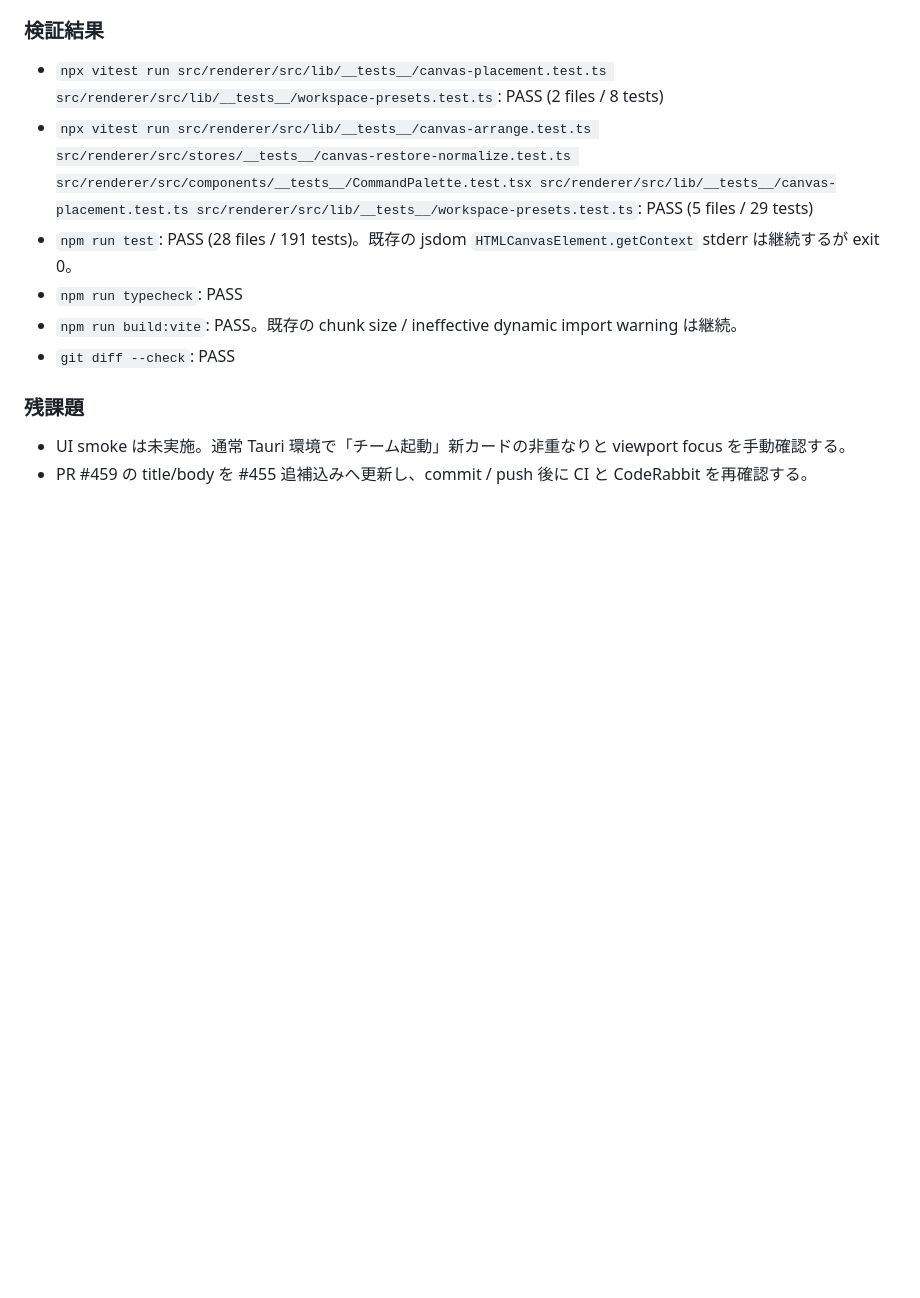
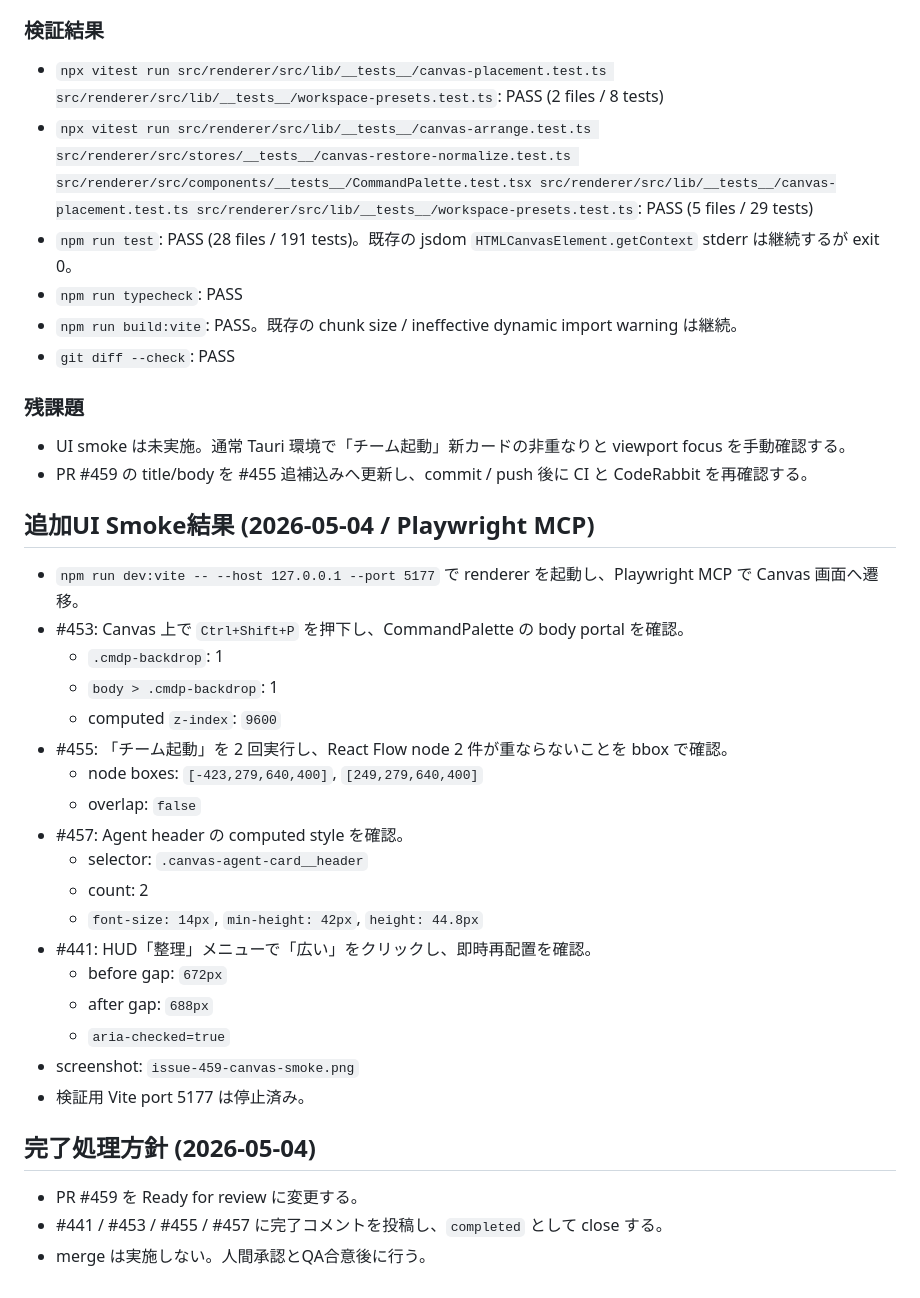
Before and after one commit to yusei531642/vibe-editor, a Markdown page: tasks/issue-autopilot-batch-handoff-2026-05-04.md, the part around the change. Drawn GitHub-style; blank space fills up the shorter version.

Commit message:
Document canvas smoke completion

```diff
--- a/tasks/issue-autopilot-batch-handoff-2026-05-04.md
+++ b/tasks/issue-autopilot-batch-handoff-2026-05-04.md
@@ -207,3 +207,30 @@
 
 - UI smoke は未実施。通常 Tauri 環境で「チーム起動」新カードの非重なりと viewport focus を手動確認する。
 - PR #459 の title/body を #455 追補込みへ更新し、commit / push 後に CI と CodeRabbit を再確認する。
+
+## 追加UI Smoke結果 (2026-05-04 / Playwright MCP)
+
+- `npm run dev:vite -- --host 127.0.0.1 --port 5177` で renderer を起動し、Playwright MCP で Canvas 画面へ遷移。
+- #453: Canvas 上で `Ctrl+Shift+P` を押下し、CommandPalette の body portal を確認。
+  - `.cmdp-backdrop`: 1
+  - `body > .cmdp-backdrop`: 1
+  - computed `z-index`: `9600`
+- #455: 「チーム起動」を 2 回実行し、React Flow node 2 件が重ならないことを bbox で確認。
+  - node boxes: `[-423,279,640,400]`, `[249,279,640,400]`
+  - overlap: `false`
+- #457: Agent header の computed style を確認。
+  - selector: `.canvas-agent-card__header`
+  - count: 2
+  - `font-size: 14px`, `min-height: 42px`, `height: 44.8px`
+- #441: HUD「整理」メニューで「広い」をクリックし、即時再配置を確認。
+  - before gap: `672px`
+  - after gap: `688px`
+  - `aria-checked=true`
+- screenshot: `issue-459-canvas-smoke.png`
+- 検証用 Vite port 5177 は停止済み。
+
+## 完了処理方針 (2026-05-04)
+
+- PR #459 を Ready for review に変更する。
+- #441 / #453 / #455 / #457 に完了コメントを投稿し、`completed` として close する。
+- merge は実施しない。人間承認とQA合意後に行う。
```
Also changed, not shown: tasks/todo.md (+14 -0 lines).
